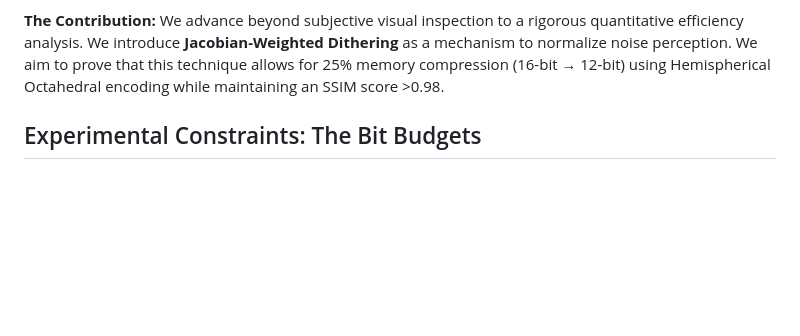
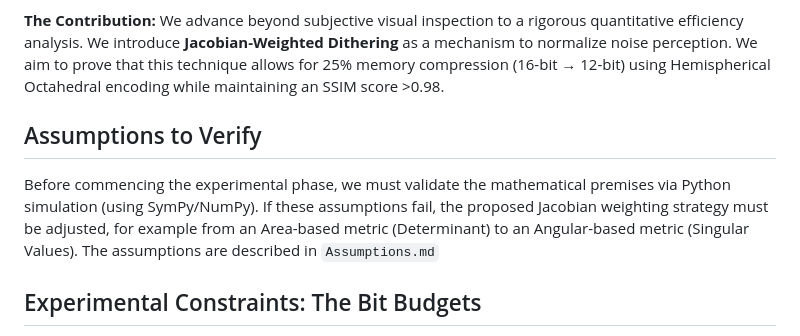
Before and after one commit to Bafy78/dithering-in-octahedral, a Markdown page: project_plan.md, the part around the change. GitHub-like rendering; blank space fills up the shorter version.

Commit message:
added assumptions

```diff
--- a/project_plan.md
+++ b/project_plan.md
@@ -28,6 +28,13 @@ Specifically, this paper aims to validate if **12-bit Octahedral encoding with D
 Furthermore, while exhaustive search methods like 'Precise Encoding' minimize angular error, they incur a high ALU cost (approx. 5x standard encoding) and fail to address the visual banding inherent to low-bit-depth containers. Precise quantization aligns the bands, but Dithering eliminates them.
 
 **The Contribution:** We advance beyond subjective visual inspection to a rigorous quantitative efficiency analysis. We introduce **Jacobian-Weighted Dithering** as a mechanism to normalize noise perception. We aim to prove that this technique allows for 25% memory compression (16-bit → 12-bit) using Hemispherical Octahedral encoding while maintaining an SSIM score >0.98.
+
+
+## Assumptions to Verify
+
+Before commencing the experimental phase, we must validate the mathematical premises via Python simulation (using SymPy/NumPy). If these assumptions fail, the proposed Jacobian weighting strategy must be adjusted, for example from an Area-based metric (Determinant) to an Angular-based metric (Singular Values).
+The assumptions are described in `Assumptions.md`
+
 
 ## Experimental Constraints: The Bit Budgets
 To ensure a fair "apples-to-apples" comparison, we will test against specific hardware-relevant configurations:
```
Also changed, not shown: assumptions.md (added, +82 -0 lines).
